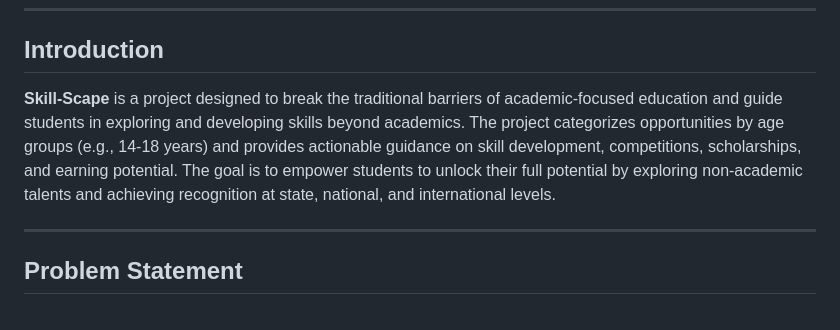
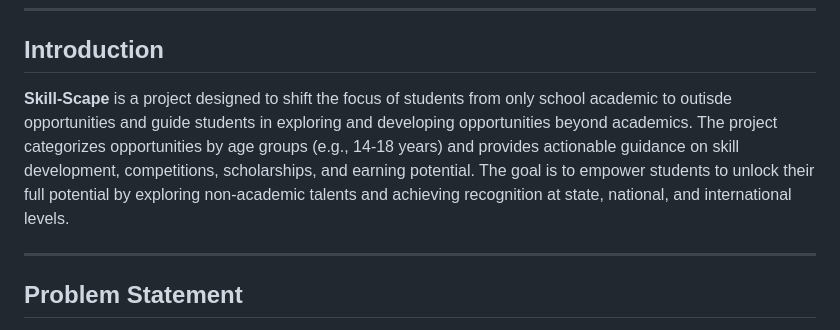
Before and after one commit to RaviK0209/Skill-Scape, a Markdown page: readme.md, the part around the change. Rendered like a GitHub page.

```diff
--- a/readme.md
+++ b/readme.md
@@ -18,7 +18,7 @@
 
 ## Introduction
 
-**Skill-Scape** is a project designed to break the traditional barriers of academic-focused education and guide students in exploring and developing skills beyond academics. The project categorizes opportunities by age groups (e.g., 14-18 years) and provides actionable guidance on skill development, competitions, scholarships, and earning potential. The goal is to empower students to unlock their full potential by exploring non-academic talents and achieving recognition at state, national, and international levels.
+**Skill-Scape** is a project designed to shift the focus of students from only school academic to outisde opportunities and guide students in exploring and developing opportunities beyond academics. The project categorizes opportunities by age groups (e.g., 14-18 years) and provides actionable guidance on skill development, competitions, scholarships, and earning potential. The goal is to empower students to unlock their full potential by exploring non-academic talents and achieving recognition at state, national, and international levels.
 
 ---
 
```
